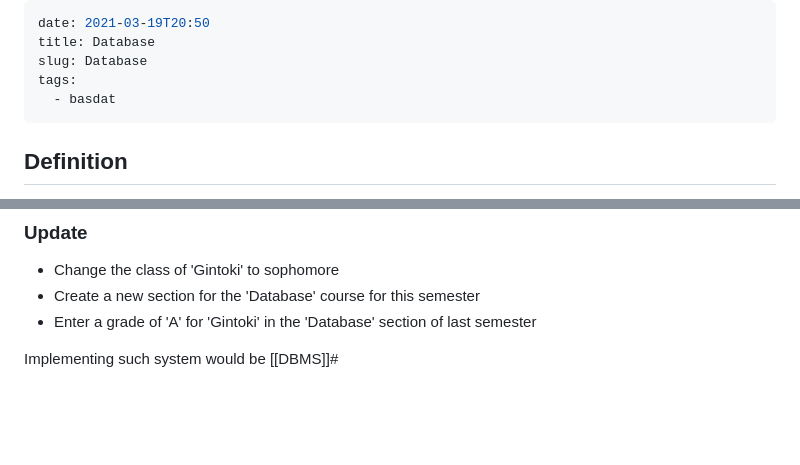
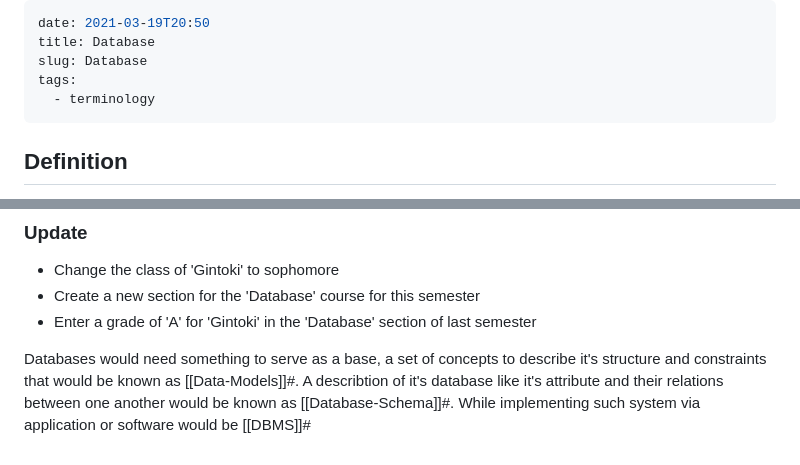
Before and after one commit to mkadit/notes, a Markdown page: lesson/basdat/Database.md, 2 parts joined by grey strips. Drawn GitHub-style; blank space fills up the shorter version.

```diff
--- a/lesson/basdat/Database.md
+++ b/lesson/basdat/Database.md
@@ -3,7 +3,7 @@ date: 2021-03-19T20:50
 title: Database
 slug: Database
 tags:
-  - basdat
+  - terminology
 ---
 
 ## Definition
@@ -38,4 +40,4 @@ There are 3 things to do in order to a database:
 - Create a new section for the 'Database' course for this semester
 - Enter a grade of 'A' for 'Gintoki' in the 'Database' section of last semester
 
-Implementing such system would be [[DBMS]]#
+ Databases would need something to serve as a base, a set of concepts to describe it's structure and constraints that would be known as [[Data-Models]]#. A describtion of it's database like it's attribute and their relations between one another would be known as [[Database-Schema]]#. While implementing such system via application or software would be [[DBMS]]#
```
Also changed, not shown: other parts of lesson/basdat/Database.md (+2 -0 lines), 27bf600a.md (+4 -4 lines), e9d5d715.md (added, +9 -0 lines), lesson/basdat/DBMS.md (+4 -2 lines), lesson/basdat/Data-Models.md (added, +44 -0 lines), lesson/basdat/Database-Schema.md (added, +25 -0 lines), lesson/basdat/Database-State.md (added, +16 -0 lines), lesson/basdat/Meta-Data.md (added, +10 -0 lines), lesson/basdat/Three-Schema-Architecture.md (added, +23 -0 lines), static/pic-selected-210320-1742-47.png (added), static/pic-selected-210320-1743-38.png (added), static/pic-selected-210320-1744-49.png (added), static/pic-selected-210320-1746-10.png (added), static/pic-selected-210320-1807-42.png (added), 1 more files.
